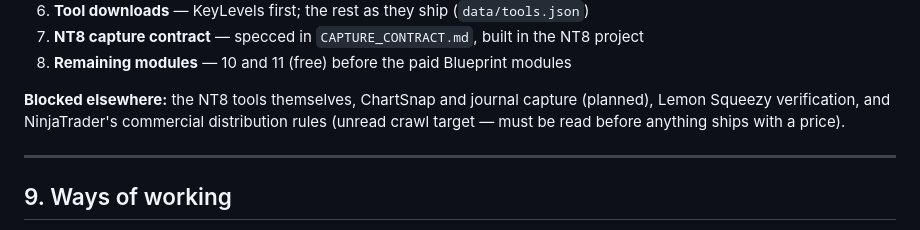
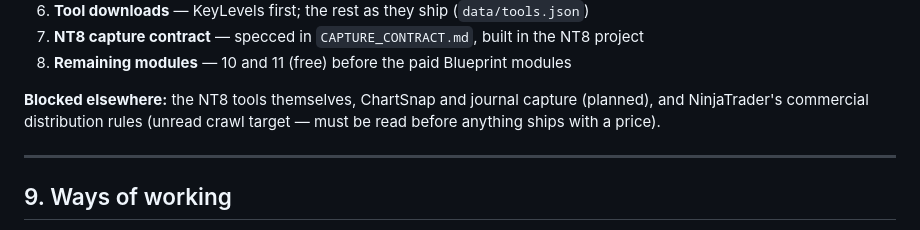
Before and after one commit to turners1987-code/The-Blueprint, a Markdown page: reference/BLUEPRINT_DOC.md, the part around the change. Rendered like a GitHub page.

Commit message:
docs: clear Lemon Squeezy verification blocker
Co-Authored-By: Claude Sonnet 5.5 <noreply@anthropic.com>

```diff
--- a/reference/BLUEPRINT_DOC.md
+++ b/reference/BLUEPRINT_DOC.md
@@ -269,8 +269,8 @@ now being written in the order below, from the methodology as it stands.
 8. **Remaining modules** — 10 and 11 (free) before the paid Blueprint modules
 
 **Blocked elsewhere:** the NT8 tools themselves, ChartSnap and journal capture (planned),
-Lemon Squeezy verification, and NinjaTrader's commercial distribution rules (unread crawl
-target — must be read before anything ships with a price).
+and NinjaTrader's commercial distribution rules (unread crawl target — must be read before
+anything ships with a price).
 
 ---
 
```
